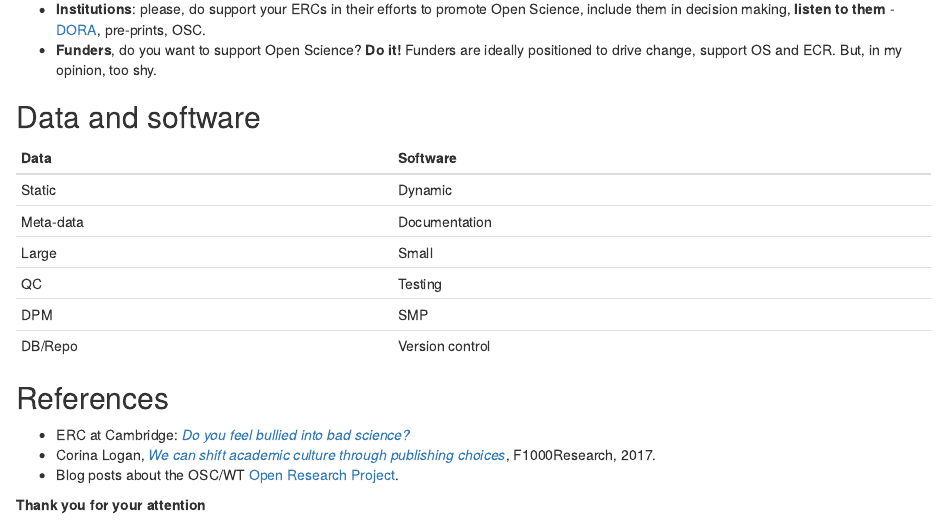
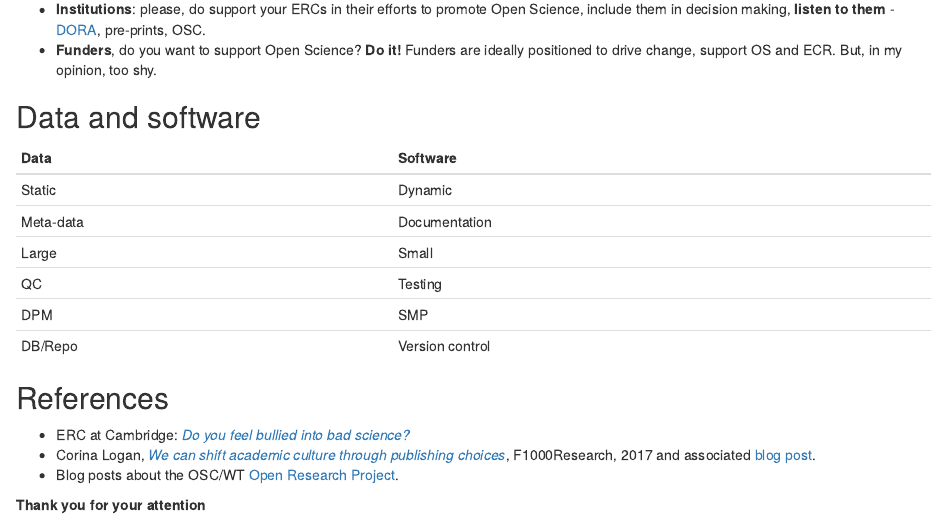
Before and after one commit to lgatto/2017_06_09_RDMF_London, an R Markdown document (slides.Rmd): the page in a window 1100 px wide, from 2380 px down. Rendered offline with R 4.5, knitr and Pandoc, with nearby package versions; drawn as R Markdown's standard HTML page in place of the format the file asks for; badge pictures from the web are left out; common packages that the code uses without loading them are loaded.

Commit message:
add link to f1000 blog post

```diff
--- a/slides.Rmd
+++ b/slides.Rmd
@@ -196,7 +196,8 @@ DB/Repo           Version control
   [*Do you feel bullied into bad science?*](http://cambridge.eu.qualtrics.com/jfe/form/SV_6S9OXAydlFZz8cR)
 - Corina Logan,
   *[We can shift academic culture through publishing choices](https://f1000research.com/articles/6-518/v1)*,
-  F1000Research, 2017.
+  F1000Research, 2017 and associated
+  [blog post](https://blog.f1000.com/2017/06/09/a-conversation-on-the-ethics-of-publishing).
 - Blog posts about the OSC/WT
   [Open Research Project](https://lgatto.github.io/tags/#open-research-project).
 
```
Also changed, not shown: slides.html.
